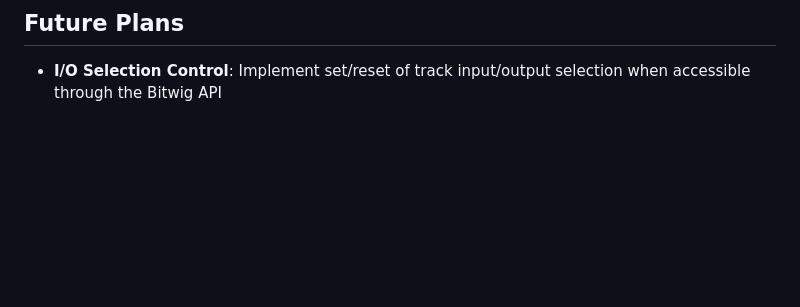
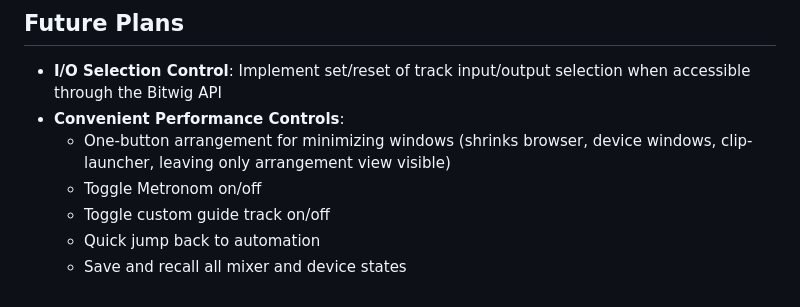
Before and after one commit to systemexklusiv/OscProjectManager, a Markdown page: CLAUDE.md, the part around the change. GitHub-like rendering; blank space fills up the shorter version.

```diff
--- a/CLAUDE.md
+++ b/CLAUDE.md
@@ -112,3 +112,9 @@ The extension follows a service-oriented architecture:
 
 ## Future Plans
 - **I/O Selection Control**: Implement set/reset of track input/output selection when accessible through the Bitwig API
+- **Convenient Performance Controls**:
+  - One-button arrangement for minimizing windows (shrinks browser, device windows, clip-launcher, leaving only arrangement view visible)
+  - Toggle Metronom on/off
+  - Toggle custom guide track on/off
+  - Quick jump back to automation
+  - Save and recall all mixer and device states
```
